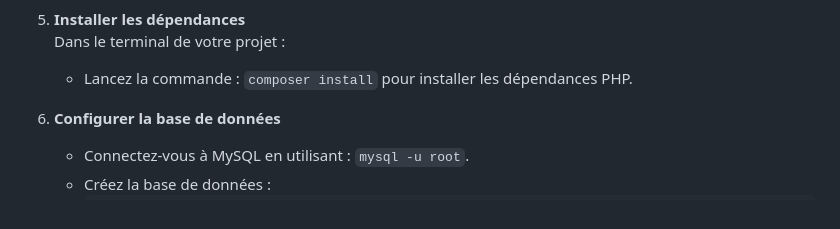
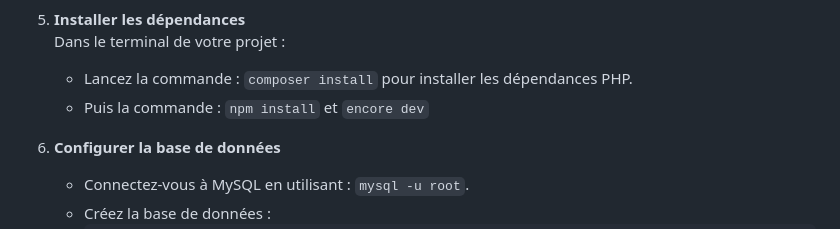
Before and after one commit to lilyaan444/SymfonyProject, a Markdown page: README.md, the part around the change. GitHub-like rendering.

```diff
--- a/README.md
+++ b/README.md
@@ -61,6 +61,7 @@ Ce projet est une boutique en ligne inspirée de l'univers de Minecraft, réalis
 6. **Installer les dépendances**
    Dans le terminal de votre projet :
    - Lancez la commande : `composer install` pour installer les dépendances PHP.
+   - Puis la commande : `npm install` et `encore dev`
 
 7. **Configurer la base de données**
    - Connectez-vous à MySQL en utilisant : `mysql -u root`.
```
